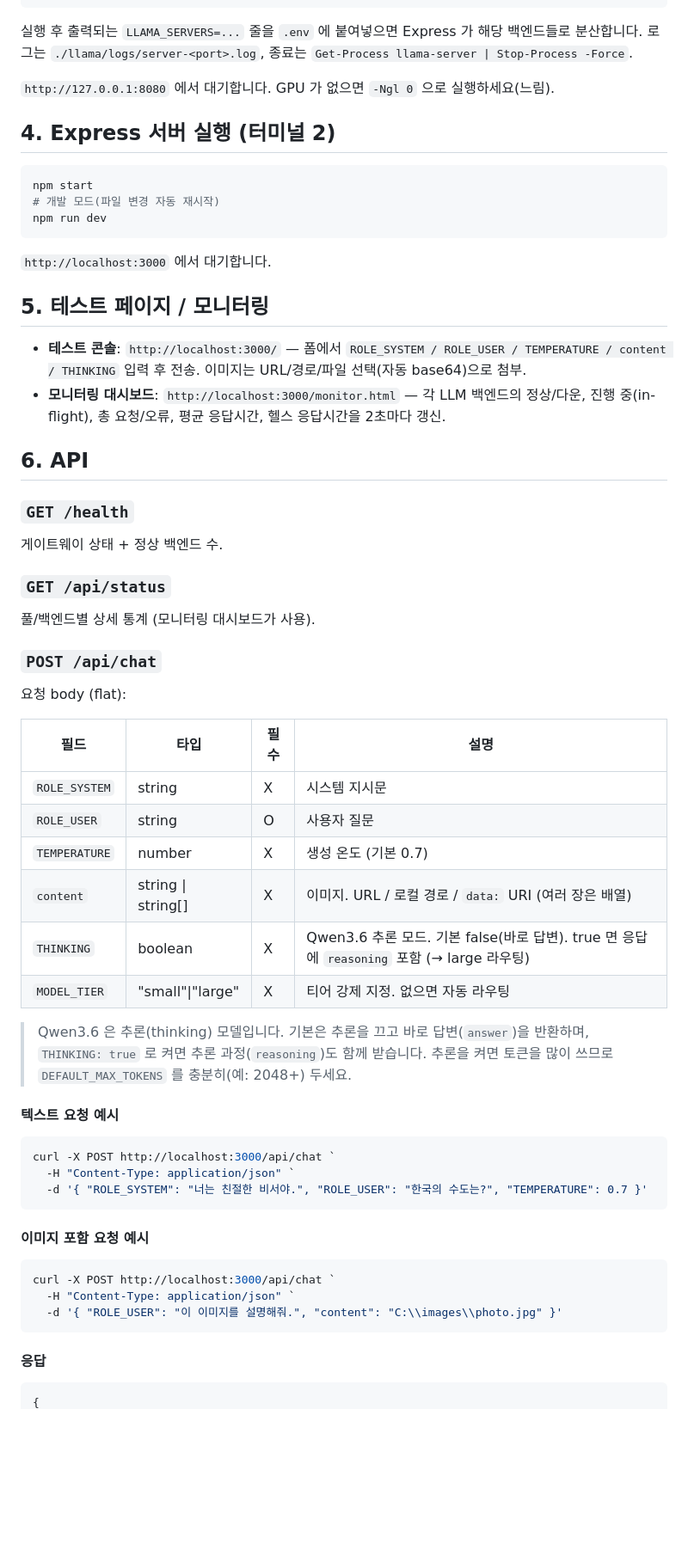
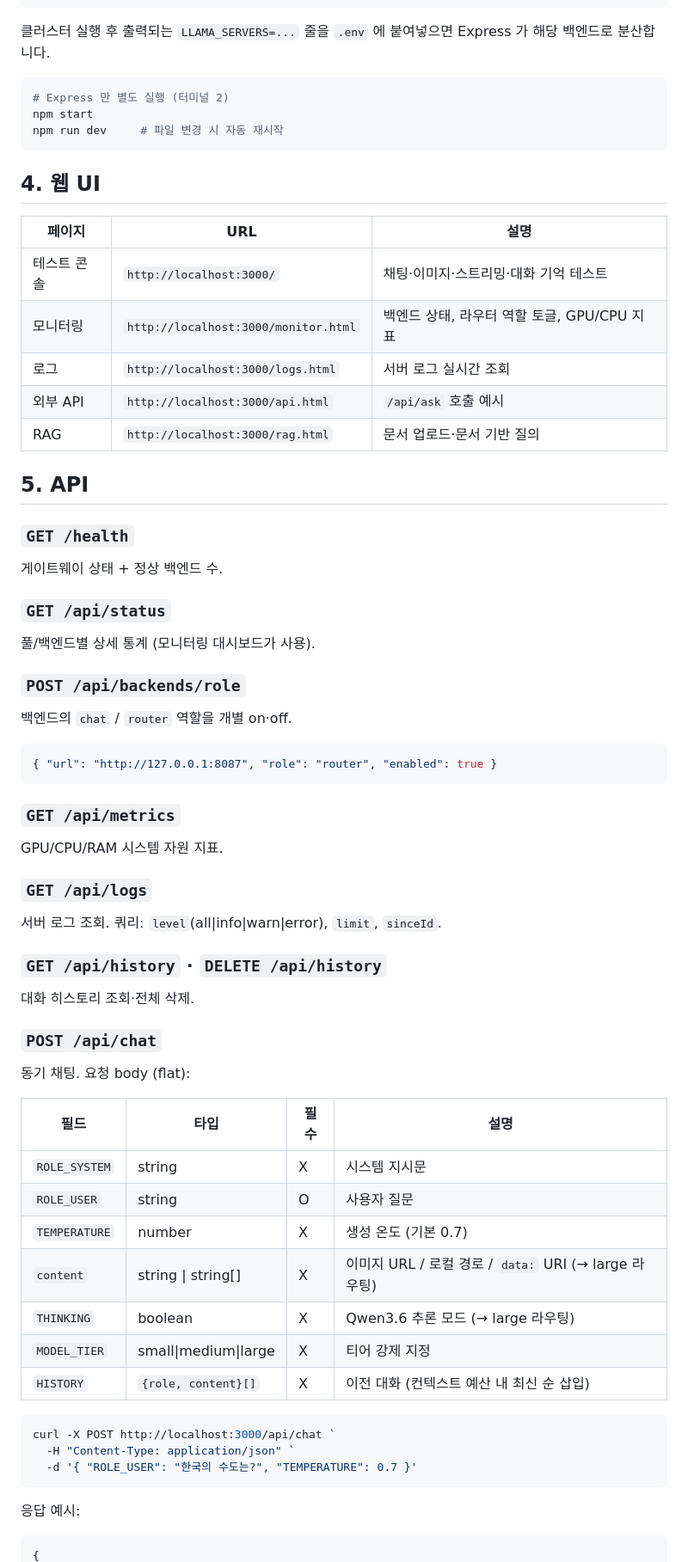
Before and after one commit to neutda/neutda-ai, a Markdown page: README.md, the part around one of its changes. Shown at 86% size. GitHub-like rendering; blank space fills up the shorter version.

````diff
--- a/README.md
+++ b/README.md
@@ -56,29 +82,25 @@ powershell -ExecutionPolicy Bypass -File scripts/run-llama-server.ps1 -Ngl 0 -Ct
 npm run cluster -- -Count 2 -Gpus "0,1"
 ```
 
-실행 후 출력되는 `LLAMA_SERVERS=...` 줄을 `.env` 에 붙여넣으면 Express 가 해당 백엔드들로 분산합니다.
-로그는 `./llama/logs/server-<port>.log`, 종료는 `Get-Process llama-server | Stop-Process -Force`.
-
-`http://127.0.0.1:8080` 에서 대기합니다. GPU 가 없으면 `-Ngl 0` 으로 실행하세요(느림).
-
-## 4. Express 서버 실행 (터미널 2)
+클러스터 실행 후 출력되는 `LLAMA_SERVERS=...` 줄을 `.env` 에 붙여넣으면 Express 가 해당 백엔드로 분산합니다.
 
 ```powershell
+# Express 만 별도 실행 (터미널 2)
 npm start
-# 개발 모드(파일 변경 자동 재시작)
-npm run dev
+npm run dev     # 파일 변경 시 자동 재시작
 ```
 
-`http://localhost:3000` 에서 대기합니다.
+## 4. 웹 UI
 
-## 5. 테스트 페이지 / 모니터링
+| 페이지 | URL | 설명 |
+| --- | --- | --- |
+| 테스트 콘솔 | `http://localhost:3000/` | 채팅·이미지·스트리밍·대화 기억 테스트 |
+| 모니터링 | `http://localhost:3000/monitor.html` | 백엔드 상태, 라우터 역할 토글, GPU/CPU 지표 |
+| 로그 | `http://localhost:3000/logs.html` | 서버 로그 실시간 조회 |
+| 외부 API | `http://localhost:3000/api.html` | `/api/ask` 호출 예시 |
+| RAG | `http://localhost:3000/rag.html` | 문서 업로드·문서 기반 질의 |
 
-- **테스트 콘솔**: `http://localhost:3000/` — 폼에서 `ROLE_SYSTEM / ROLE_USER / TEMPERATURE / content / THINKING`
-  입력 후 전송. 이미지는 URL/경로/파일 선택(자동 base64)으로 첨부.
-- **모니터링 대시보드**: `http://localhost:3000/monitor.html` — 각 LLM 백엔드의 정상/다운, 진행 중(in-flight),
-  총 요청/오류, 평균 응답시간, 헬스 응답시간을 2초마다 갱신.
-
-## 6. API
+## 5. API
 
 ### `GET /health`
 
@@ -88,40 +110,47 @@ npm run dev
 
 풀/백엔드별 상세 통계 (모니터링 대시보드가 사용).
 
+### `POST /api/backends/role`
+
+백엔드의 `chat` / `router` 역할을 개별 on·off.
+
+```json
+{ "url": "http://127.0.0.1:8087", "role": "router", "enabled": true }
+```
+
+### `GET /api/metrics`
+
+GPU/CPU/RAM 시스템 자원 지표.
+
+### `GET /api/logs`
+
+서버 로그 조회. 쿼리: `level`(all|info|warn|error), `limit`, `sinceId`.
+
+### `GET /api/history` · `DELETE /api/history`
+
+대화 히스토리 조회·전체 삭제.
+
 ### `POST /api/chat`
 
-요청 body (flat):
+동기 채팅. 요청 body (flat):
 
-| 필드          | 타입               | 필수 | 설명                                                                                       |
-| ------------- | ------------------ | ---- | ------------------------------------------------------------------------------------------ |
-| `ROLE_SYSTEM` | string             | X    | 시스템 지시문                                                                              |
-| `ROLE_USER`   | string             | O    | 사용자 질문                                                                                |
-| `TEMPERATURE` | number             | X    | 생성 온도 (기본 0.7)                                                                       |
-| `content`     | string \| string[] | X    | 이미지. URL / 로컬 경로 / `data:` URI (여러 장은 배열)                                     |
-| `THINKING`    | boolean            | X    | Qwen3.6 추론 모드. 기본 false(바로 답변). true 면 응답에 `reasoning` 포함 (→ large 라우팅) |
-| `MODEL_TIER`  | "small"\|"large"   | X    | 티어 강제 지정. 없으면 자동 라우팅                                                         |
-
-> Qwen3.6 은 추론(thinking) 모델입니다. 기본은 추론을 끄고 바로 답변(`answer`)을 반환하며,
-> `THINKING: true` 로 켜면 추론 과정(`reasoning`)도 함께 받습니다. 추론을 켜면 토큰을 많이 쓰므로
-> `DEFAULT_MAX_TOKENS` 를 충분히(예: 2048+) 두세요.
-
-#### 텍스트 요청 예시
+| 필드 | 타입 | 필수 | 설명 |
+| --- | --- | --- | --- |
+| `ROLE_SYSTEM` | string | X | 시스템 지시문 |
+| `ROLE_USER` | string | O | 사용자 질문 |
+| `TEMPERATURE` | number | X | 생성 온도 (기본 0.7) |
+| `content` | string \| string[] | X | 이미지 URL / 로컬 경로 / `data:` URI (→ large 라우팅) |
+| `THINKING` | boolean | X | Qwen3.6 추론 모드 (→ large 라우팅) |
+| `MODEL_TIER` | small\|medium\|large | X | 티어 강제 지정 |
+| `HISTORY` | `{role, content}[]` | X | 이전 대화 (컨텍스트 예산 내 최신 순 삽입) |
 
 ```powershell
 curl -X POST http://localhost:3000/api/chat `
   -H "Content-Type: application/json" `
-  -d '{ "ROLE_SYSTEM": "너는 친절한 비서야.", "ROLE_USER": "한국의 수도는?", "TEMPERATURE": 0.7 }'
+  -d '{ "ROLE_USER": "한국의 수도는?", "TEMPERATURE": 0.7 }'
 ```
 
-#### 이미지 포함 요청 예시
-
-```powershell
-curl -X POST http://localhost:3000/api/chat `
-  -H "Content-Type: application/json" `
-  -d '{ "ROLE_USER": "이 이미지를 설명해줘.", "content": "C:\\images\\photo.jpg" }'
-```
-
-#### 응답
+응답 예시:
 
 ```json
 {
````
Also changed, not shown: other parts of README.md (+204 -50 lines).
